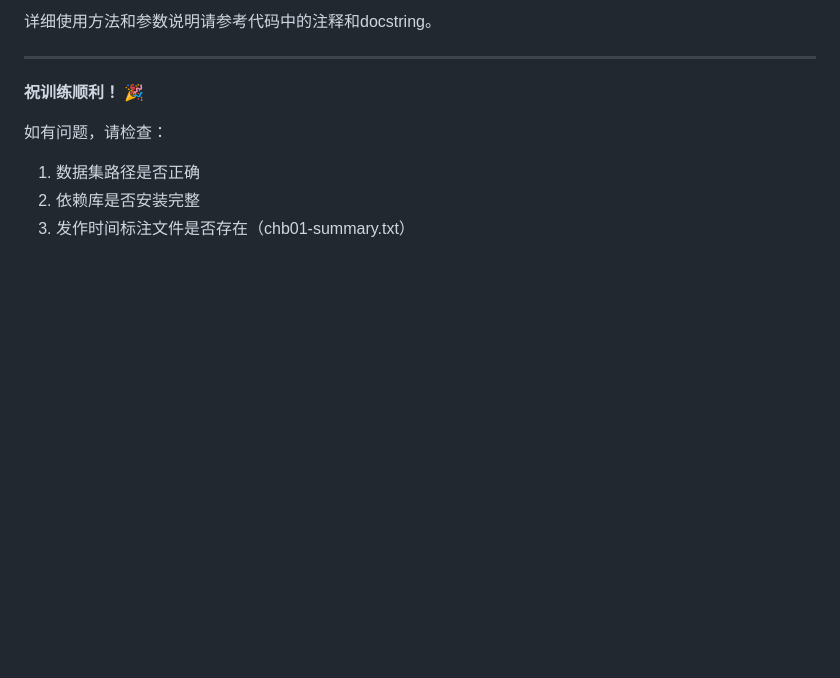
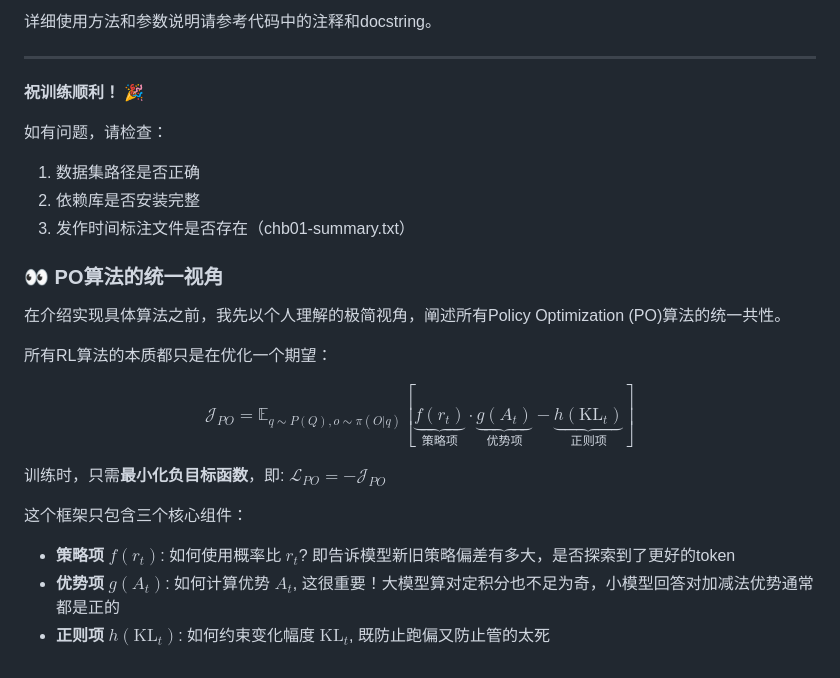
Before and after one commit to huanghr21/seizure-prediction-mvit, a Markdown page: README.md, the part around the change. Rendered like a GitHub page; blank space fills up the shorter version.

```diff
--- a/README.md
+++ b/README.md
@@ -776,3 +776,18 @@ train_loader = DataLoader(
 1. 数据集路径是否正确
 2. 依赖库是否安装完整
 3. 发作时间标注文件是否存在（chb01-summary.txt）
+
+### 👀 PO算法的统一视角
+
+在介绍实现具体算法之前，我先以个人理解的极简视角，阐述所有Policy Optimization (PO)算法的统一共性。
+
+所有RL算法的本质都只是在优化一个期望：
+
+$$\mathcal{J}_{PO} = \mathbb{E}_{q \sim P(Q), o \sim \pi(O|q)} \left[ \underbrace{f(r_t)}_{\text{策略项}} \cdot \underbrace{g(A_t)}_{\text{优势项}} - \underbrace{h(\text{KL}_t)}_{\text{正则项}} \right]$$
+
+训练时，只需**最小化负目标函数**，即: $\mathcal{L}_{PO} = -\mathcal{J}_{PO}$
+
+这个框架只包含三个核心组件：
+* **策略项** $f(r_t)$: 如何使用概率比 $r_t$? 即告诉模型新旧策略偏差有多大，是否探索到了更好的token
+* **优势项** $g(A_t)$: 如何计算优势 $A_t$, 这很重要！大模型算对定积分也不足为奇，小模型回答对加减法优势通常都是正的
+* **正则项** $h(\text{KL}_t)$: 如何约束变化幅度 $\text{KL}_t$, 既防止跑偏又防止管的太死
```
